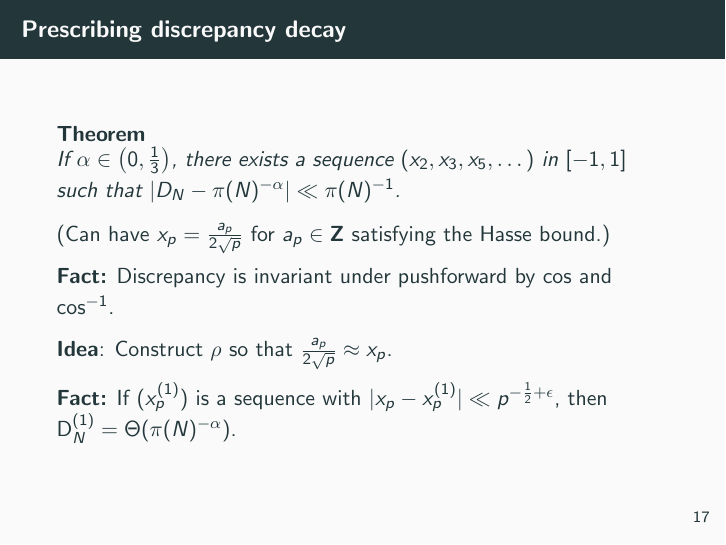
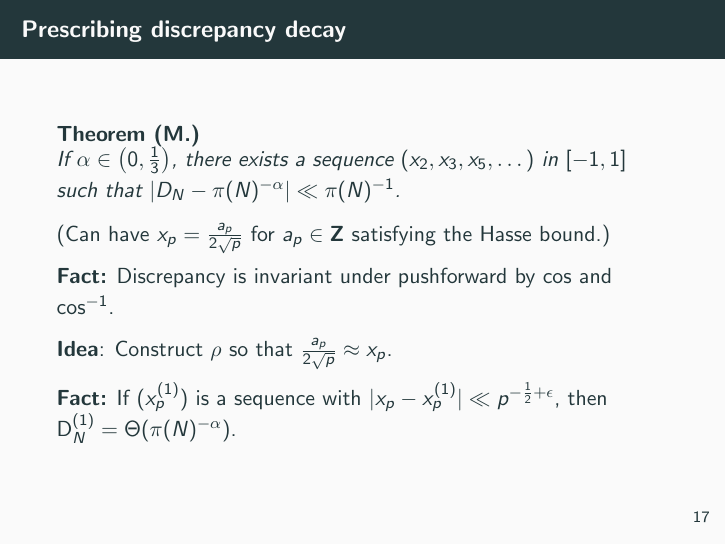
Before and after one commit to dkmiller/tidbits, LaTeX slides (2017-04-25_B-exam.tex): page 83 of 137. Compiled offline with pdfLaTeX.

Commit message:
added attribution

```diff
--- a/2017-04-25_B-exam.tex
+++ b/2017-04-25_B-exam.tex
@@ -472,7 +472,7 @@ $L(\sym^k \rho,s)$ satisfies the Riemann hypothesis.
 
 
 \begin{frame}{Prescribing discrepancy decay}
-\begin{theorem}
+\begin{theorem}[M.]
 If $\alpha\in \left(0,\frac 1 3\right)$, there exists a sequence
 $(x_2,x_3,x_5,\dots)$ in $[-1,1]$ such that
 $| D_N - \pi(N)^{-\alpha}| \ll \pi(N)^{-1}$.
```
Also changed, not shown: 2017-04-25_B-exam.pdf.
